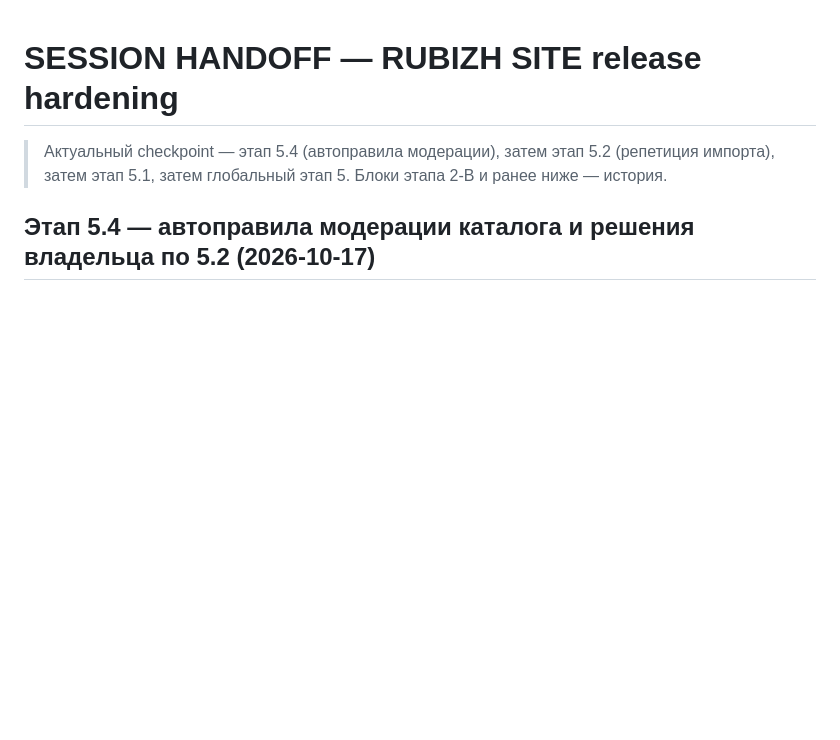
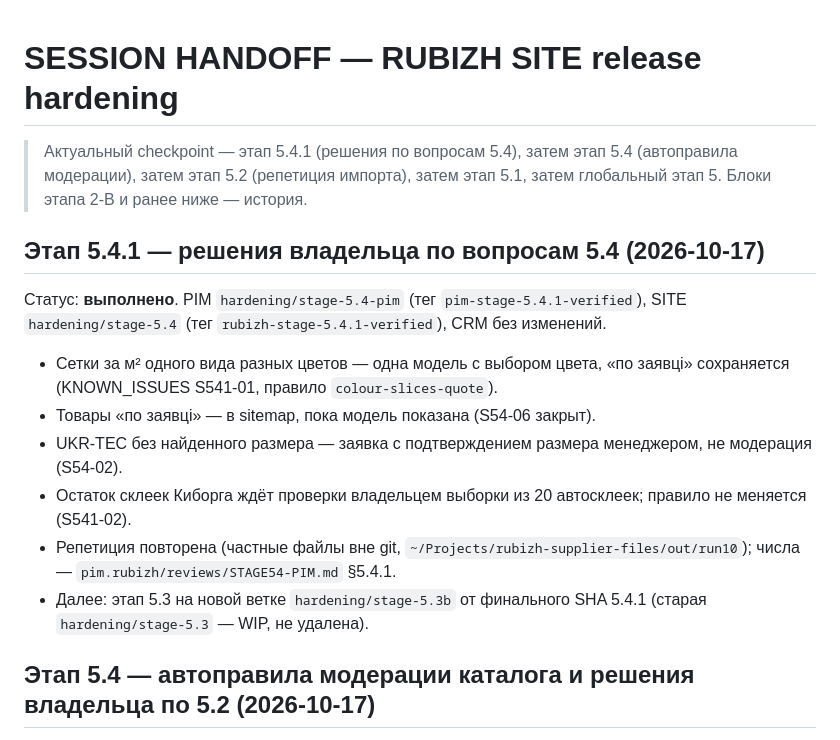
Before and after one commit to alexalixmanov-del/rubizh, a Markdown page: docs/release-hardening/SESSION_HANDOFF.md, the part around one of its changes. Drawn GitHub-style; blank space fills up the shorter version.

Commit message:
Stage 5.4.1 (docs): SESSION_HANDOFF — owner decisions on the 5.4 questions, rehearsal repeated, next: stage 5.3 on hardening/stage-5.3b from the final 5.4.1 SHA

```diff
--- a/docs/release-hardening/SESSION_HANDOFF.md
+++ b/docs/release-hardening/SESSION_HANDOFF.md
@@ -1,3 +1,17 @@
 # SESSION HANDOFF — RUBIZH SITE release hardening
 
-> Актуальный checkpoint — этап 5.4 (автоправила модерации), затем этап 5.2 (репетиция импорта), затем этап 5.1, затем глобальный этап 5. Блоки этапа 2-B и ранее ниже — история.
+> Актуальный checkpoint — этап 5.4.1 (решения по вопросам 5.4), затем этап 5.4 (автоправила модерации), затем этап 5.2 (репетиция импорта), затем этап 5.1, затем глобальный этап 5. Блоки этапа 2-B и ранее ниже — история.
+
+<!-- STAGE541_HANDOFF_BEGIN -->
+
+## Этап 5.4.1 — решения владельца по вопросам 5.4 (2026-10-17)
+
+Статус: **выполнено**. PIM `hardening/stage-5.4-pim` (тег `pim-stage-5.4.1-verified`), SITE `hardening/stage-5.4` (тег `rubizh-stage-5.4.1-verified`), CRM без изменений.
+
+- Сетки за м² одного вида разных цветов — одна модель с выбором цвета, «по заявці» сохраняется (KNOWN_ISSUES S541-01, правило `colour-slices-quote`).
+- Товары «по заявці» — в sitemap, пока модель показана (S54-06 закрыт).
+- UKR-TEC без найденного размера — заявка с подтверждением размера менеджером, не модерация (S54-02).
+- Остаток склеек Киборга ждёт проверки владельцем выборки из 20 автосклеек; правило не меняется (S541-02).
+- Репетиция повторена (частные файлы вне git, `~/Projects/rubizh-supplier-files/out/run10`); числа — `pim.rubizh/reviews/STAGE54-PIM.md` §5.4.1.
+- Далее: этап 5.3 на новой ветке `hardening/stage-5.3b` от финального SHA 5.4.1 (старая `hardening/stage-5.3` — WIP, не удалена).
+
```
Also changed, not shown: other parts of docs/release-hardening/SESSION_HANDOFF.md (+1 -0 lines).
